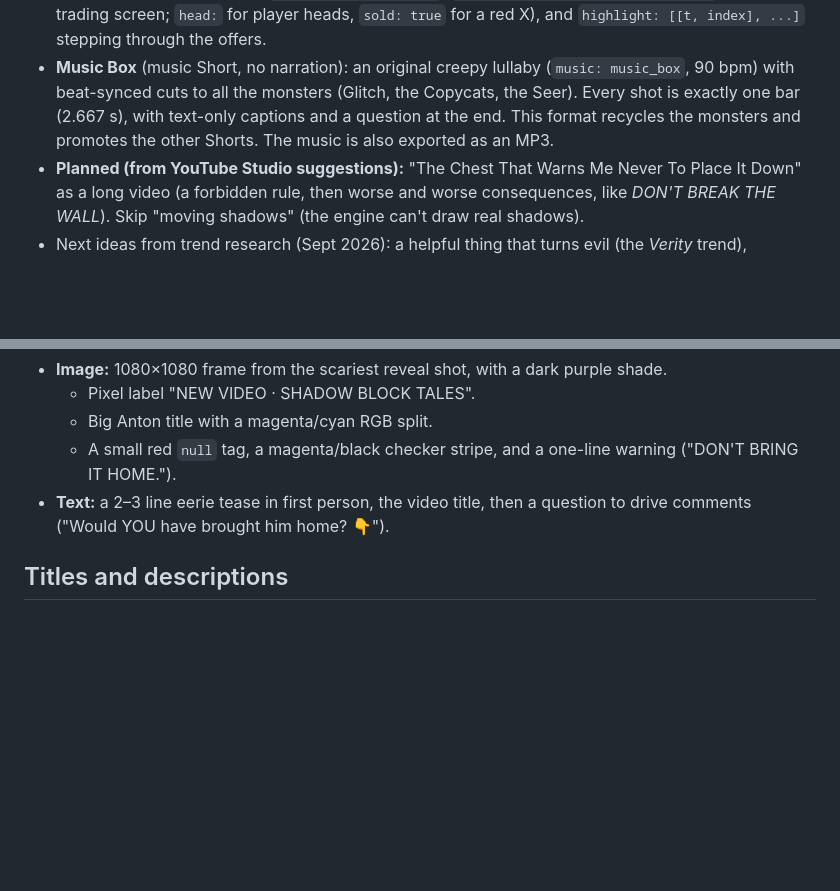
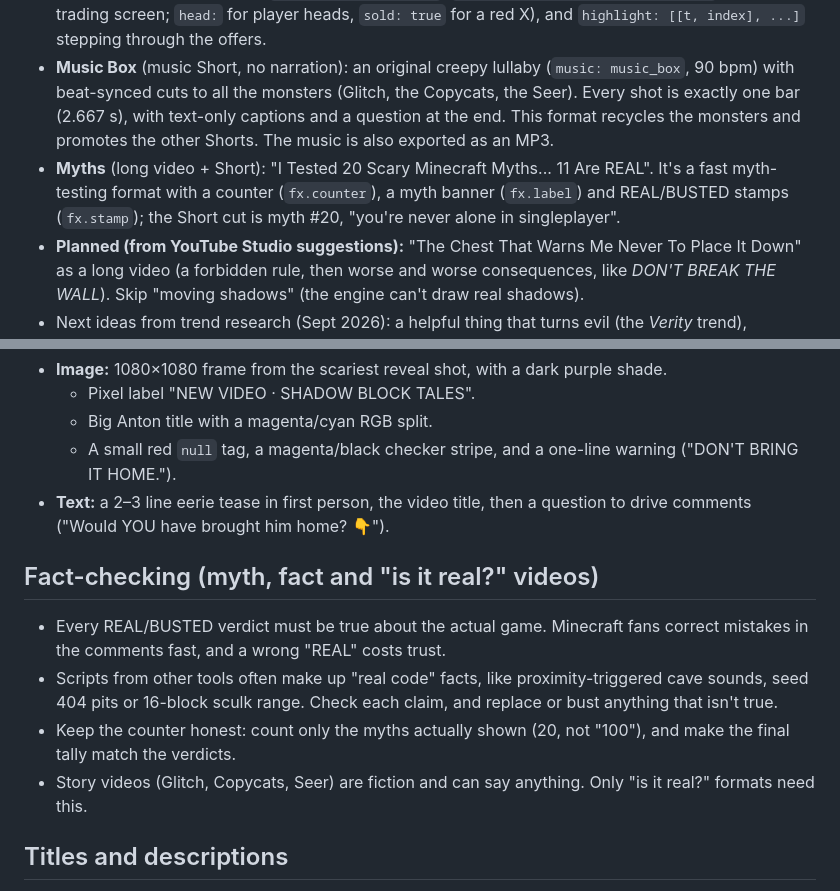
Before and after one commit to SabahatGhauri/vibesafe, a Markdown page: drafts/shadow-block-tales-style.md, 2 parts joined by grey strips. Rendered like a GitHub page; blank space fills up the shorter version.

Commit message:
Style guide: Myths video and fact-check rule

```diff
--- a/drafts/shadow-block-tales-style.md
+++ b/drafts/shadow-block-tales-style.md
@@ -29,6 +29,7 @@ Read this before making any video for the channel. It is also fed to the app's "
 - **Copycats** (Short): villagers mimic you, become hollow-eyed copies of you, and swap places with you ("WHICH ONE IS ME?"). Tools: `skin: steve_hollow`, `fx.chat` (in-game chat lines), blink jump-cuts (`fx.fade` spikes plus position jumps).
 - **Seer** (Short, a sequel to Copycats): a hollow-eyed villager whose trades predict your next moves, then offer your head. Tools: `skin: villager_hollow`, `gui: {type: trade, offers: [...]}` (villager trading screen; `head:` for player heads, `sold: true` for a red X), and `highlight: [[t, index], ...]` stepping through the offers.
 - **Music Box** (music Short, no narration): an original creepy lullaby (`music: music_box`, 90 bpm) with beat-synced cuts to all the monsters (Glitch, the Copycats, the Seer). Every shot is exactly one bar (2.667 s), with text-only captions and a question at the end. This format recycles the monsters and promotes the other Shorts. The music is also exported as an MP3.
+- **Myths** (long video + Short): "I Tested 20 Scary Minecraft Myths... 11 Are REAL". It's a fast myth-testing format with a counter (`fx.counter`), a myth banner (`fx.label`) and REAL/BUSTED stamps (`fx.stamp`); the Short cut is myth #20, "you're never alone in singleplayer".
 - **Planned (from YouTube Studio suggestions):** "The Chest That Warns Me Never To Place It Down" as a long video (a forbidden rule, then worse and worse consequences, like *DON'T BREAK THE WALL*). Skip "moving shadows" (the engine can't draw real shadows).
 - Next ideas from trend research (Sept 2026): a helpful thing that turns evil (the *Verity* trend), Alpha/found-footage nostalgia, testing scary seeds, "what mobs do when you log off", and "Giant Alex".
 
@@ -60,6 +61,12 @@ The first Glitch Short had 42.6% "stayed to watch", so more than half of viewers
   - A small red `null` tag, a magenta/black checker stripe, and a one-line warning ("DON'T BRING IT HOME.").
 - **Text:** a 2–3 line eerie tease in first person, the video title, then a question to drive comments ("Would YOU have brought him home? 👇").
 
+## Fact-checking (myth, fact and "is it real?" videos)
+- Every REAL/BUSTED verdict must be true about the actual game. Minecraft fans correct mistakes in the comments fast, and a wrong "REAL" costs trust.
+- Scripts from other tools often make up "real code" facts, like proximity-triggered cave sounds, seed 404 pits or 16-block sculk range. Check each claim, and replace or bust anything that isn't true.
+- Keep the counter honest: count only the myths actually shown (20, not "100"), and make the final tally match the verdicts.
+- Story videos (Glitch, Copycats, Seer) are fiction and can say anything. Only "is it real?" formats need this.
+
 ## Titles and descriptions
 - **Title:** "I Adopted a 'Glitch' in Minecraft..." style (first person, ellipsis). Shorts add an emoji (😨).
 - **Description:** 1–2 teaser lines, then hashtags: #minecraft #minecrafthorror #minecraftcreepypasta (+ #shorts for Shorts).
```
